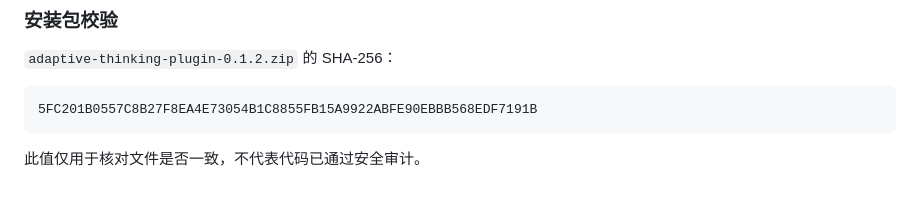
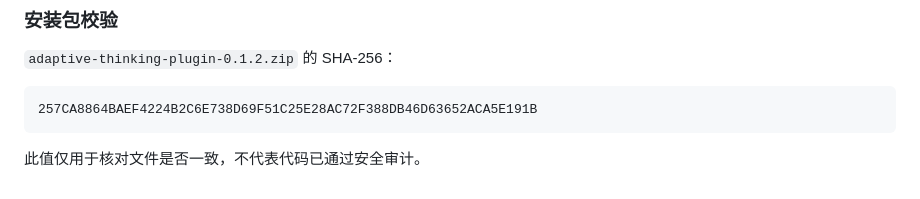
Before and after one commit to dghy2145-dev/adaptive-thinking-plugin, a Markdown page: 任务自适应思考深度-使用说明.md, the part around the change. GitHub-like rendering.

Commit message:
Update package checksum
Updated the SHA-256 checksum for the adaptive thinking plugin.

````diff
--- a/任务自适应思考深度-使用说明.md
+++ b/任务自适应思考深度-使用说明.md
@@ -87,7 +87,7 @@
 `adaptive-thinking-plugin-0.1.2.zip` 的 SHA-256：
 
 ```text
-5FC201B0557C8B27F8EA4E73054B1C8855FB15A9922ABFE90EBBB568EDF7191B
+257CA8864BAEF4224B2C6E738D69F51C25E28AC72F388DB46D63652ACA5E191B
 ```
 
 此值仅用于核对文件是否一致，不代表代码已通过安全审计。
````
